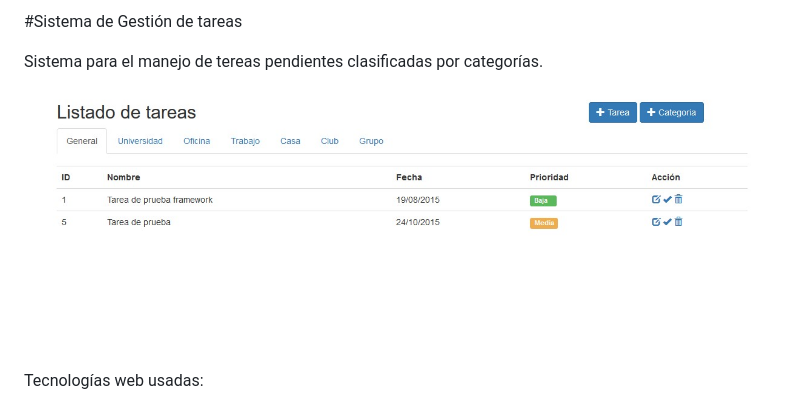
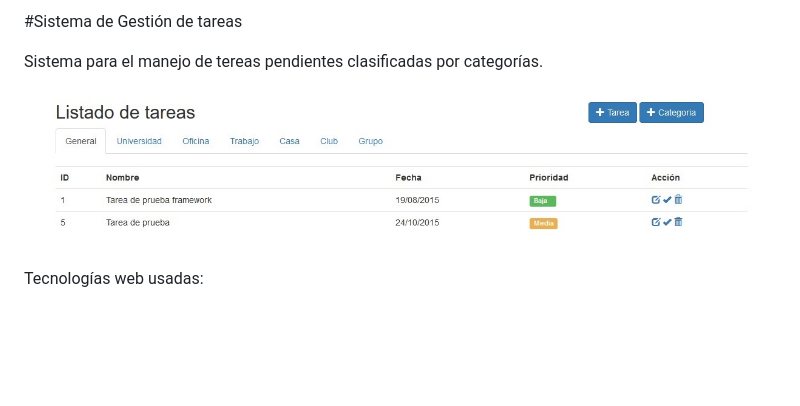
Before and after one commit to crisbera/Tareas, a Markdown page: README.md, the part around the change. GitHub-like rendering; pictures changed too: public/img/screenshot-original.jpg (deleted), public/img/screenshot.jpg (added); blank space fills up the shorter version.

Commit message:
Actualización de screenshot

```diff
--- a/README.md
+++ b/README.md
@@ -2,7 +2,7 @@
 
 Sistema para el manejo de tereas pendientes clasificadas por categorías.
 
-![ScreenShot](public/img/screenshot-original.jpg)
+![ScreenShot](public/img/screenshot.jpg)
 
 Tecnologías web usadas:
 - Php 5.6.3
```
